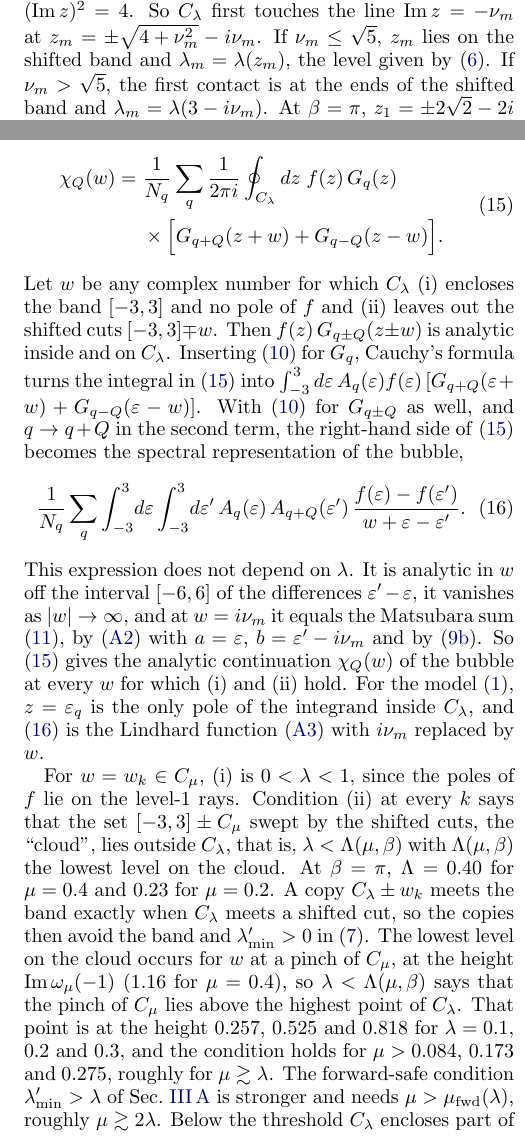
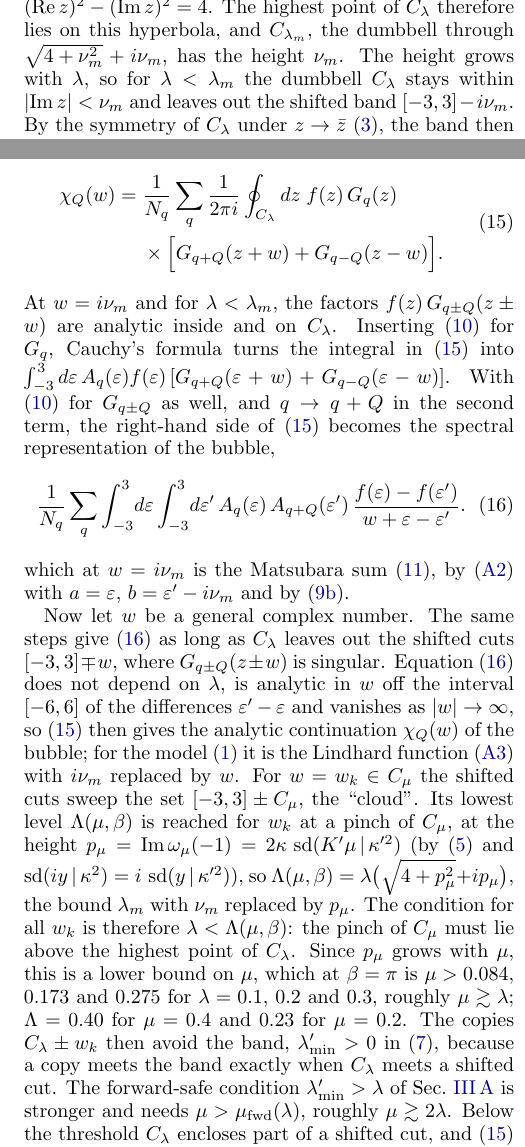
Before and after one commit to aleeschessari/markus_dumbbell_public, a LaTeX paper (ale_idea/bubble_tn_method.tex): two parts of the columns of page 4 of 14, joined at a grey line, cut at the place of the change. Compiled offline with pdfLaTeX.

Commit message:
III C: bound lambda < lambda_m = lambda(sqrt(4+nu_m^2)+i nu_m); after (15) w = i nu_m gives (16), general w gives the same (16) for lambda < Lambda(mu,beta) = lambda(sqrt(4+p_mu^2)+i p_mu), p_mu = 2 kappa sd(K'mu|kappa'^2); Fig. 3 keyhole contour with the cut on the left

```diff
--- a/ale_idea/bubble_tn_method.tex
+++ b/ale_idea/bubble_tn_method.tex
@@ -187,7 +187,7 @@ Let $C_R$ be the counterclockwise circle centred at the origin with radius $R$,
   \end{aligned}
   \label{eq:residues_cuts}
 \end{equation}
-For $\lambda<\lambda_m$, where $C_{\lambda_m}$ is the dumbbell that touches the shifted band $[-3,3]-i\nu_m$, the contour integrals over $C_3$ and $C_1$ can be deformed into integrals over the dumbbells $C_\lambda$ and $C_\lambda-i\nu_m$ (dashed lines in Fig.~\ref{fig:contours}). The dumbbells grow with $\lambda$, so for $\lambda<\lambda_m$ the shifted band lies outside $C_\lambda$, and by the symmetry of $C_\lambda$ under $z\to\bar z$ \eqref{eq:symmetries} the band lies outside $C_\lambda-i\nu_m$; for $0<\lambda<1$ neither dumbbell encloses a pole of $f$. By \eqref{eq:jacobian} the tangent $J=\partial\omega/\partial\phi$ of $C_\lambda$ is horizontal where $(1+\omega^2)(9-\omega^2)$ is real and positive, which off the axes is the hyperbola $(\Real z)^2-(\Imag z)^2=4$. So $C_\lambda$ first touches the line $\Imag z=-\nu_m$ at $z_m=\pm\sqrt{4+\nu_m^2}-i\nu_m$. If $\nu_m\le\sqrt5$, $z_m$ lies on the shifted band and $\lambda_m=\lambda(z_m)$, the level given by \eqref{eq:inverse}. If $\nu_m>\sqrt5$, the first contact is at the ends of the shifted band and $\lambda_m=\lambda(3-i\nu_m)$. At $\beta=\pi$, $z_1=\pm2\sqrt2-2i$ gives $\lambda_1=0.576$, and $\lambda_m$ grows with $m$ ($\lambda_2=0.784$, $\lambda_3=0.877$), so the deformations hold for every $m>0$ exactly when $\lambda<0.576$. By the change of variables $z\to z-i\nu_m$ in the integral over $C_\lambda-i\nu_m$ and by \eqref{eq:fermi_periodic}, we have, at $w=i\nu_m$,
+For $\lambda<\lambda_m\equiv\lambda\big(\sqrt{4+\nu_m^2}+i\nu_m\big)$, with $\lambda(z)$ the level of $z$ given by \eqref{eq:inverse}, the contour integrals over $C_3$ and $C_1$ can be deformed into integrals over the dumbbells $C_\lambda$ and $C_\lambda-i\nu_m$ (dashed lines in Fig.~\ref{fig:contours}). By \eqref{eq:jacobian} the tangent $J=\partial\omega/\partial\phi$ of $C_\lambda$ is horizontal where $(1+\omega^2)(9-\omega^2)$ is real and positive, which off the axes is the hyperbola $(\Real z)^2-(\Imag z)^2=4$. The highest point of $C_\lambda$ therefore lies on this hyperbola, and $C_{\lambda_m}$, the dumbbell through $\sqrt{4+\nu_m^2}+i\nu_m$, has the height $\nu_m$. The height grows with $\lambda$, so for $\lambda<\lambda_m$ the dumbbell $C_\lambda$ stays within $\lvert\Imag z\rvert<\nu_m$ and leaves out the shifted band $[-3,3]-i\nu_m$. By the symmetry of $C_\lambda$ under $z\to\bar z$ \eqref{eq:symmetries}, the band then lies outside $C_\lambda-i\nu_m$, and for $0<\lambda<1$ neither dumbbell encloses a pole of $f$. At $\beta=\pi$, $\lambda_1=\lambda(2\sqrt2+2i)=0.576$, and $\lambda_m$ grows with $m$ ($\lambda_2=0.765$, $\lambda_3=0.840$), so $\lambda<0.576$ covers every $m>0$. By the change of variables $z\to z-i\nu_m$ in the integral over $C_\lambda-i\nu_m$ and by \eqref{eq:fermi_periodic}, we have, at $w=i\nu_m$,
 \begin{equation}
   \begin{aligned}
   \chi_Q(w)={}&\frac1{N_q}\sum_q\frac1{2\pi i}\oint_{C_\lambda}dz\;f(z)\,G_q(z)\\
@@ -195,19 +195,19 @@ For $\lambda<\lambda_m$, where $C_{\lambda_m}$ is the dumbbell that touches the
   \end{aligned}
   \label{eq:contour_w}
 \end{equation}
-Let $w$ be any complex number for which $C_\lambda$ (i) encloses the band $[-3,3]$ and no pole of $f$ and (ii) leaves out the shifted cuts $[-3,3]\mp w$. Then $f(z)\,G_{q\pm Q}(z\pm w)$ is analytic inside and on $C_\lambda$. Inserting \eqref{eq:lehmann} for $G_q$, Cauchy's formula turns the integral in \eqref{eq:contour_w} into $\int_{-3}^{3}d\varepsilon\,A_q(\varepsilon)f(\varepsilon)\,[G_{q+Q}(\varepsilon+w)+G_{q-Q}(\varepsilon-w)]$. With \eqref{eq:lehmann} for $G_{q\pm Q}$ as well, and $q\to q+Q$ in the second term, the right-hand side of \eqref{eq:contour_w} becomes the spectral representation of the bubble,
+At $w=i\nu_m$ and for $\lambda<\lambda_m$, the factors $f(z)\,G_{q\pm Q}(z\pm w)$ are analytic inside and on $C_\lambda$. Inserting \eqref{eq:lehmann} for $G_q$, Cauchy's formula turns the integral in \eqref{eq:contour_w} into $\int_{-3}^{3}d\varepsilon\,A_q(\varepsilon)f(\varepsilon)\,[G_{q+Q}(\varepsilon+w)+G_{q-Q}(\varepsilon-w)]$. With \eqref{eq:lehmann} for $G_{q\pm Q}$ as well, and $q\to q+Q$ in the second term, the right-hand side of \eqref{eq:contour_w} becomes the spectral representation of the bubble,
 \begin{equation}
   \frac1{N_q}\sum_q\int_{-3}^{3}\!d\varepsilon\int_{-3}^{3}\!d\varepsilon'\,A_q(\varepsilon)\,A_{q+Q}(\varepsilon')\,\frac{f(\varepsilon)-f(\varepsilon')}{w+\varepsilon-\varepsilon'} .
   \label{eq:spectral}
 \end{equation}
-This expression does not depend on $\lambda$. It is analytic in $w$ off the interval $[-6,6]$ of the differences $\varepsilon'-\varepsilon$, it vanishes as $\lvert w\rvert\to\infty$, and at $w=i\nu_m$ it equals the Matsubara sum \eqref{eq:bubble_def}, by \eqref{eq:two_poles} with $a=\varepsilon$, $b=\varepsilon'-i\nu_m$ and by \eqref{eq:fermi_periodic}. So \eqref{eq:contour_w} gives the analytic continuation $\chi_Q(w)$ of the bubble at every $w$ for which (i) and (ii) hold. For the model \eqref{eq:model}, $z=\varepsilon_q$ is the only pole of the integrand inside $C_\lambda$, and \eqref{eq:spectral} is the Lindhard function \eqref{eq:lindhard} with $i\nu_m$ replaced by $w$.
+which at $w=i\nu_m$ is the Matsubara sum \eqref{eq:bubble_def}, by \eqref{eq:two_poles} with $a=\varepsilon$, $b=\varepsilon'-i\nu_m$ and by \eqref{eq:fermi_periodic}.
 
-For $w=w_k\in C_\mu$, (i) is $0<\lambda<1$, since the poles of $f$ lie on the level-1 rays. Condition (ii) at every $k$ says that the set $[-3,3]\pm C_\mu$ swept by the shifted cuts, the ``cloud'', lies outside $C_\lambda$, that is, $\lambda<\Lambda(\mu,\beta)$ with $\Lambda(\mu,\beta)$ the lowest level on the cloud. At $\beta=\pi$, $\Lambda=0.40$ for $\mu=0.4$ and $0.23$ for $\mu=0.2$. A copy $C_\lambda\pm w_k$ meets the band exactly when $C_\lambda$ meets a shifted cut, so the copies then avoid the band and $\lambda'_{\min}>0$ in \eqref{eq:lammin}. The lowest level on the cloud occurs for $w$ at a pinch of $C_\mu$, at the height $\Imag\omega_\mu(-1)$ ($1.16$ for $\mu=0.4$), so $\lambda<\Lambda(\mu,\beta)$ says that the pinch of $C_\mu$ lies above the highest point of $C_\lambda$. That point is at the height $0.257$, $0.525$ and $0.818$ for $\lambda=0.1$, $0.2$ and $0.3$, and the condition holds for $\mu>0.084$, $0.173$ and $0.275$, roughly for $\mu\gtrsim\lambda$. The forward-safe condition $\lambda'_{\min}>\lambda$ of Sec.~\ref{sec:dumbbell} is stronger and needs $\mu>\mu_{\rm fwd}(\lambda)$, roughly $\mu\gtrsim2\lambda$. Below the threshold $C_\lambda$ encloses part of a shifted cut, and \eqref{eq:contour_w} is wrong at every $N$: for $\lambda=0.2$, $\mu=0.1$ and $Q=\pi/2$ it gives $-0.25$ instead of $-0.14$ at the pinch $w=0.30i$ of $C_\mu$, at $N=512$ and $N=2048$ alike.
+Now let $w$ be a general complex number. The same steps give \eqref{eq:spectral} as long as $C_\lambda$ leaves out the shifted cuts $[-3,3]\mp w$, where $G_{q\pm Q}(z\pm w)$ is singular. Equation \eqref{eq:spectral} does not depend on $\lambda$, is analytic in $w$ off the interval $[-6,6]$ of the differences $\varepsilon'-\varepsilon$ and vanishes as $\lvert w\rvert\to\infty$, so \eqref{eq:contour_w} then gives the analytic continuation $\chi_Q(w)$ of the bubble; for the model \eqref{eq:model} it is the Lindhard function \eqref{eq:lindhard} with $i\nu_m$ replaced by $w$. For $w=w_k\in C_\mu$ the shifted cuts sweep the set $[-3,3]\pm C_\mu$, the ``cloud''. Its lowest level $\Lambda(\mu,\beta)$ is reached for $w_k$ at a pinch of $C_\mu$, at the height $p_\mu=\Imag\omega_\mu(-1)=2\kappa\,\sd(K'\mu\,|\,\kappa'^2)$ (by \eqref{eq:doubled} and $\sd(iy\,|\,\kappa^2)=i\,\sd(y\,|\,\kappa'^2)$), so $\Lambda(\mu,\beta)=\lambda\big(\sqrt{4+p_\mu^2}+ip_\mu\big)$, the bound $\lambda_m$ with $\nu_m$ replaced by $p_\mu$. The condition for all $w_k$ is therefore $\lambda<\Lambda(\mu,\beta)$: the pinch of $C_\mu$ must lie above the highest point of $C_\lambda$. Since $p_\mu$ grows with $\mu$, this is a lower bound on $\mu$, which at $\beta=\pi$ is $\mu>0.084$, $0.173$ and $0.275$ for $\lambda=0.1$, $0.2$ and $0.3$, roughly $\mu\gtrsim\lambda$; $\Lambda=0.40$ for $\mu=0.4$ and $0.23$ for $\mu=0.2$. The copies $C_\lambda\pm w_k$ then avoid the band, $\lambda'_{\min}>0$ in \eqref{eq:lammin}, because a copy meets the band exactly when $C_\lambda$ meets a shifted cut. The forward-safe condition $\lambda'_{\min}>\lambda$ of Sec.~\ref{sec:dumbbell} is stronger and needs $\mu>\mu_{\rm fwd}(\lambda)$, roughly $\mu\gtrsim2\lambda$. Below the threshold $C_\lambda$ encloses part of a shifted cut, and \eqref{eq:contour_w} is wrong at every $N$: for $\lambda=0.2$, $\mu=0.1$ and $Q=\pi/2$ it gives $-0.25$ instead of $-0.14$ at the pinch $w=0.30i$ of $C_\mu$, at $N=512$ and $N=2048$ alike.
 
 \begin{figure}[t]
   \centering
   \includegraphics[width=0.85\columnwidth]{cauchy_region.pdf}
-  \caption{Cauchy's integral formula \eqref{eq:cauchy_continuum} for $G$ at a point $x$ outside the dumbbell $C_\lambda$ (dashed, $\lambda=0.2$). $G$ is analytic in the shaded region between $C_\lambda$ and the circle $C_R$ (dashed), and its singularities lie on the band $[-3,3]$ (black). The real axis outside $C_\lambda$ cuts the region into two halves, whose counterclockwise boundaries (dark and grey) are drawn slightly inside them. Neither encloses a singularity of $G$, so Cauchy's formula on the upper one, which encloses $x$, gives $G(x)$, and Cauchy's theorem on the lower one gives zero. Each horizontal line is traversed twice, in opposite directions, so the two contours add up to $C_R$ counterclockwise and $C_\lambda$ clockwise, which gives the minus sign in \eqref{eq:cauchy_continuum}. As $R\to\infty$ the $C_R$ integral vanishes.}
+  \caption{Cauchy's integral formula \eqref{eq:cauchy_continuum} for $G$ at a point $x$ outside the dumbbell $C_\lambda$ (dashed, $\lambda=0.2$). $G$ is analytic in the shaded region between $C_\lambda$ and the circle $C_R$ (dashed), and its singularities lie on the band $[-3,3]$ (black). A horizontal cut on the left, from $C_\lambda$ to $C_R$, makes the region simply connected. Its counterclockwise boundary (dark), drawn slightly inside it, is a single closed contour that encloses $x$ and no singularity of $G$, so Cauchy's formula on it gives $G(x)$. The two sides of the cut are traversed in opposite directions and cancel, and the contour reduces to $C_R$ counterclockwise and $C_\lambda$ clockwise, which gives the minus sign in \eqref{eq:cauchy_continuum}. As $R\to\infty$ the $C_R$ integral vanishes.}
   \label{fig:cauchy}
 \end{figure}
 
```
Also changed, not shown: ale_idea/bubble_tn_method.pdf, ale_idea/cauchy_region.pdf, ale_idea/cauchy_region.png.
